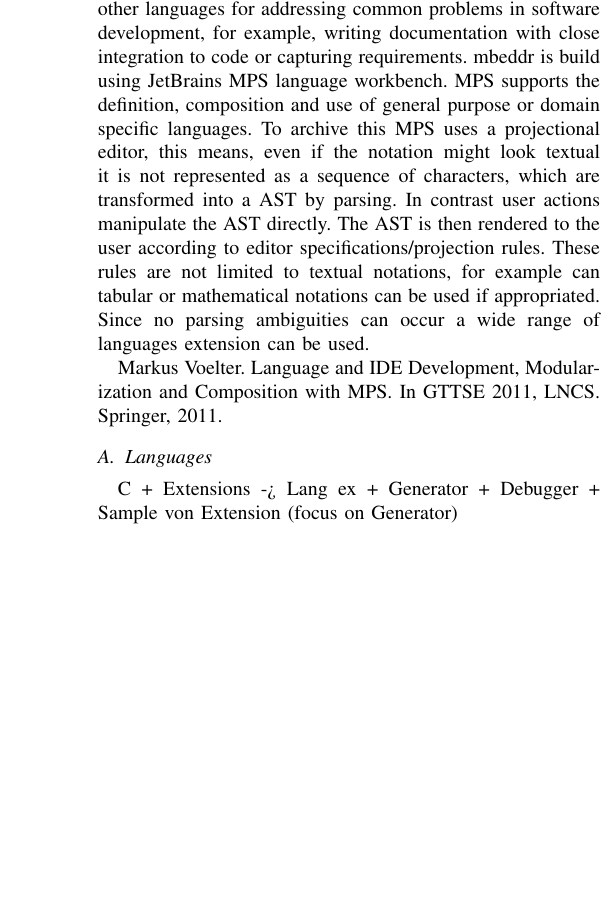
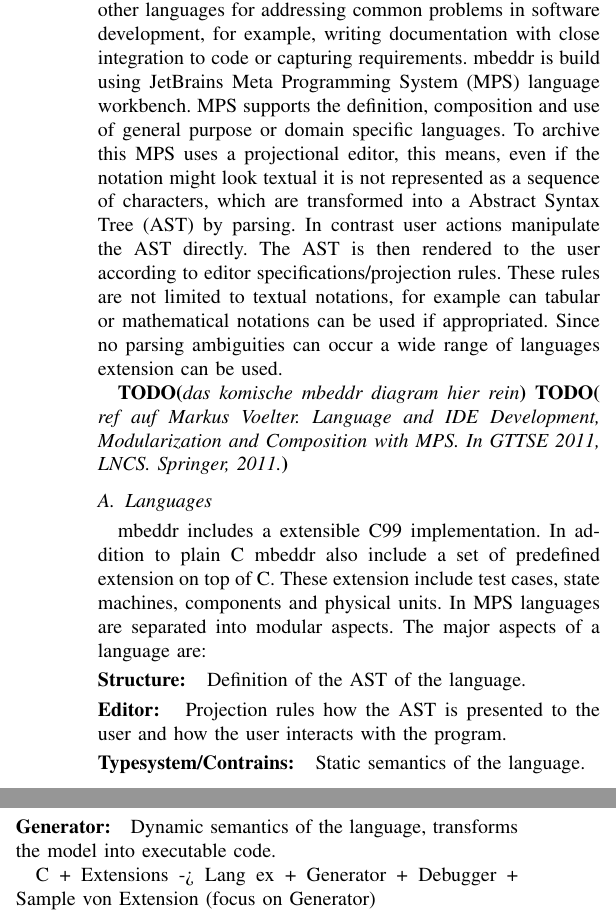
Before and after one commit to coolya/dingends.paper, a LaTeX paper (document.tex, which reads chapters/mbeddr.tex): part of one column of the page before the commit and two parts of the columns of page 1 of 2 after it, the two joined at a grey line, cut so that both start at the same text, the shorter picture padded with empty space. Compiled offline with pdfLaTeX.

Commit message:
more mbeddr

```diff
--- a/chapters/mbeddr.tex
+++ b/chapters/mbeddr.tex
@@ -1,13 +1,21 @@
 \section{mbeddr}
 
 
-The mbeddr open source project focused on supporting embedded software development. It introduces a set of of modular domain-specific extensions to C and also supports other languages for addressing common problems in software development, for example, writing documentation with close integration to code or capturing requirements. mbeddr is build using JetBrains MPS language workbench. MPS supports the definition, composition and use of general purpose or domain specific languages. To archive this MPS uses a projectional editor, this means, even if the notation might look textual it is not represented as a sequence of characters, which are transformed into a AST by parsing. In contrast user actions manipulate the AST directly. The AST is then rendered to the user according to editor specifications/projection rules. These rules are not limited to textual notations, for example can tabular or mathematical notations can be used if appropriated. Since no parsing ambiguities can occur a wide range of languages extension can be used.
+The mbeddr open source project focused on supporting embedded software development. It introduces a set of of modular domain-specific extensions to C and also supports other languages for addressing common problems in software development, for example, writing documentation with close integration to code or capturing requirements. mbeddr is build using JetBrains \ac{MPS} language workbench. \ac{MPS} supports the definition, composition and use of general purpose or domain specific languages. To archive this \ac{MPS} uses a projectional editor, this means, even if the notation might look textual it is not represented as a sequence of characters, which are transformed into a \ac{AST} by parsing. In contrast user actions manipulate the \ac{AST} directly. The \ac{AST} is then rendered to the user according to editor specifications/projection rules. These rules are not limited to textual notations, for example can tabular or mathematical notations can be used if appropriated. Since no parsing ambiguities can occur a wide range of languages extension can be used.
 
-
-
- Markus Voelter. Language and IDE Development, Modularization and Composition with MPS. In GTTSE 2011, LNCS. Springer, 2011.
+\todo{das komische mbeddr diagram hier rein}
+\todo{ ref auf  Markus Voelter. Language and IDE Development, Modularization and Composition with MPS. In GTTSE 2011, LNCS. Springer, 2011.}
 
 \subsection{Languages}
+mbeddr includes a extensible C99 implementation. In addition to plain C mbeddr also include a set of predefined extension on top of C. These extension include test cases, state machines, components and physical units. In \ac{MPS} languages are separated into modular aspects. The major aspects of a language are:
+
+\parhead{Structure:} Definition of the \ac{AST} of the language.
+
+\parhead{Editor:} Projection rules how the \ac{AST} is presented to the user and how the user interacts with the program.
+
+\parhead{Typesystem/Contrains:} Static semantics of the language.
+
+\parhead{Generator:} Dynamic semantics of the language, transforms the model into executable code.
 
 
 C + Extensions
```
